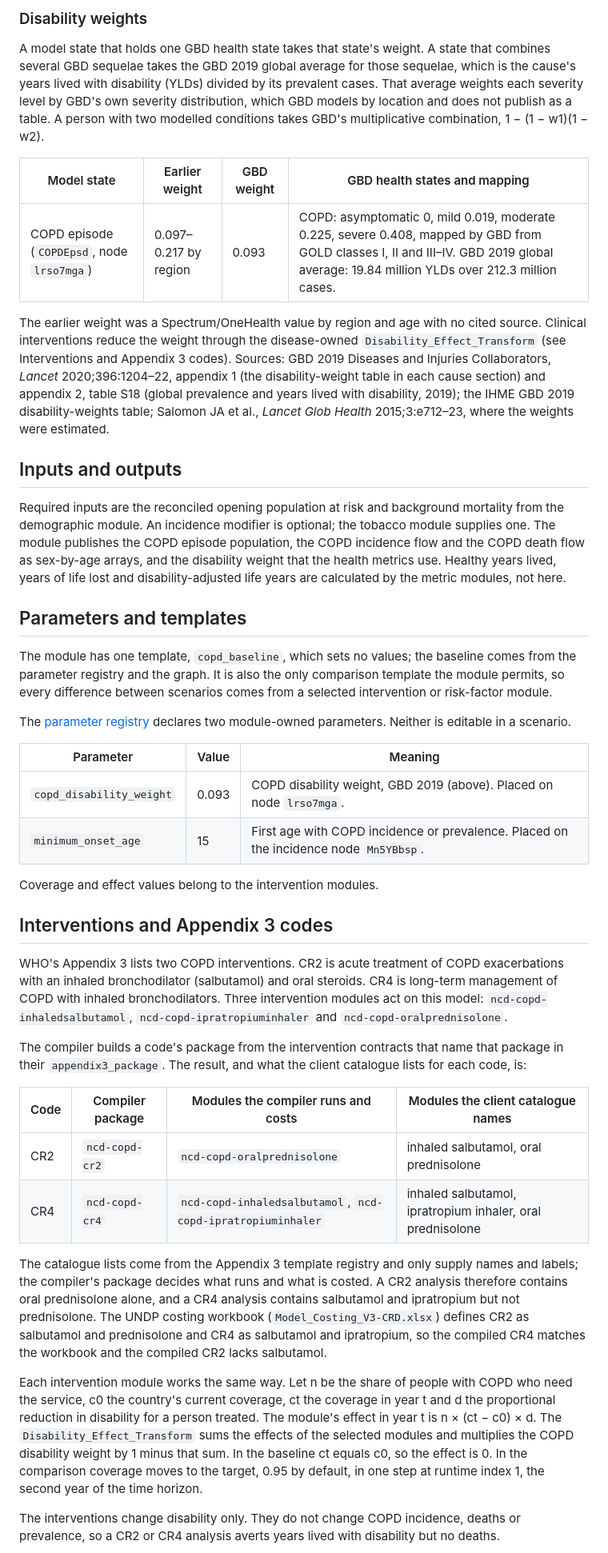
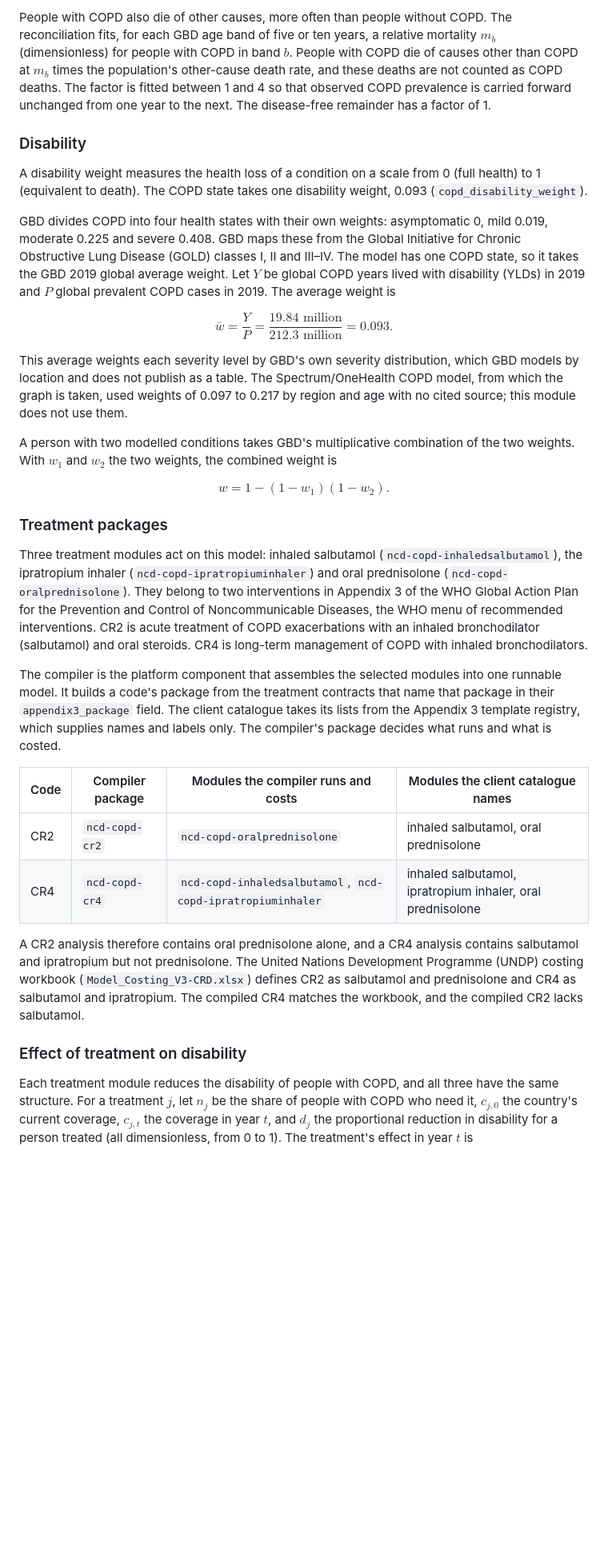
Before and after one commit to ForecastHealth/ncd-chronic-respiratory-disease-copd, a Markdown page: README.md, the part around one of its changes. Shown at 80% size. Rendered like a GitHub page; blank space fills up the shorter version.

```diff
--- a/README.md
+++ b/README.md
@@ -44,45 +63,38 @@ COPD incidence and opening prevalence are 0 below age 15. The GBD input is non-z
 
-### Disability weights
+People with COPD also die of other causes, more often than people without COPD. The reconciliation fits, for each GBD age band of five or ten years, a relative mortality $m_b$ (dimensionless) for people with COPD in band $b$. People with COPD die of causes other than COPD at $m_b$ times the population's other-cause death rate, and these deaths are not counted as COPD deaths. The factor is fitted between 1 and 4 so that observed COPD prevalence is carried forward unchanged from one year to the next. The disease-free remainder has a factor of 1.
 
-A model state that holds one GBD health state takes that state's weight. A state that combines several GBD sequelae takes the GBD 2019 global average for those sequelae, which is the cause's years lived with disability (YLDs) divided by its prevalent cases. That average weights each severity level by GBD's own severity distribution, which GBD models by location and does not publish as a table. A person with two modelled conditions takes GBD's multiplicative combination, 1 − (1 − w1)(1 − w2).
+### Disability
 
-| Model state | Earlier weight | GBD weight | GBD health states and mapping |
-|---|---|---|---|
-| COPD episode (`COPDEpsd`, node `lrso7mga`) | 0.097–0.217 by region | 0.093 | COPD: asymptomatic 0, mild 0.019, moderate 0.225, severe 0.408, mapped by GBD from GOLD classes I, II and III–IV. GBD 2019 global average: 19.84 million YLDs over 212.3 million cases. |
+A disability weight measures the health loss of a condition on a scale from 0 (full health) to 1 (equivalent to death). The COPD state takes one disability weight, 0.093 (`copd_disability_weight`).
 
-The earlier weight was a Spectrum/OneHealth value by region and age with no cited source. Clinical interventions reduce the weight through the disease-owned `Disability_Effect_Transform` (see Interventions and Appendix 3 codes). Sources: GBD 2019 Diseases and Injuries Collaborators, *Lancet* 2020;396:1204–22, appendix 1 (the disability-weight table in each cause section) and appendix 2, table S18 (global prevalence and years lived with disability, 2019); the IHME GBD 2019 disability-weights table; Salomon JA et al., *Lancet Glob Health* 2015;3:e712–23, where the weights were estimated.
+GBD divides COPD into four health states with their own weights: asymptomatic 0, mild 0.019, moderate 0.225 and severe 0.408. GBD maps these from the Global Initiative for Chronic Obstructive Lung Disease (GOLD) classes I, II and III–IV. The model has one COPD state, so it takes the GBD 2019 global average weight. Let $Y$ be global COPD years lived with disability (YLDs) in 2019 and $P$ global prevalent COPD cases in 2019. The average weight is
 
-## Inputs and outputs
+$$
+\bar{w} = \frac{Y}{P} = \frac{19.84 \text{ million}}{212.3 \text{ million}} = 0.093.
+$$
 
-Required inputs are the reconciled opening population at risk and background mortality from the demographic module. An incidence modifier is optional; the tobacco module supplies one. The module publishes the COPD episode population, the COPD incidence flow and the COPD death flow as sex-by-age arrays, and the disability weight that the health metrics use. Healthy years lived, years of life lost and disability-adjusted life years are calculated by the metric modules, not here.
+This average weights each severity level by GBD's own severity distribution, which GBD models by location and does not publish as a table. The Spectrum/OneHealth COPD model, from which the graph is taken, used weights of 0.097 to 0.217 by region and age with no cited source; this module does not use them.
 
-## Parameters and templates
+A person with two modelled conditions takes GBD's multiplicative combination of the two weights. With $w_1$ and $w_2$ the two weights, the combined weight is
 
-The module has one template, `copd_baseline`, which sets no values; the baseline comes from the parameter registry and the graph. It is also the only comparison template the module permits, so every difference between scenarios comes from a selected intervention or risk-factor module.
+$$
+w = 1 - (1 - w_1)(1 - w_2).
+$$
 
-The [parameter registry](parameters/registry.v1.json) declares two module-owned parameters. Neither is editable in a scenario.
+### Treatment packages
 
-| Parameter | Value | Meaning |
-|---|---|---|
-| `copd_disability_weight` | 0.093 | COPD disability weight, GBD 2019 (above). Placed on node `lrso7mga`. |
-| `minimum_onset_age` | 15 | First age with COPD incidence or prevalence. Placed on the incidence node `Mn5YBbsp`. |
+Three treatment modules act on this model: inhaled salbutamol (`ncd-copd-inhaledsalbutamol`), the ipratropium inhaler (`ncd-copd-ipratropiuminhaler`) and oral prednisolone (`ncd-copd-oralprednisolone`). They belong to two interventions in Appendix 3 of the WHO Global Action Plan for the Prevention and Control of Noncommunicable Diseases, the WHO menu of recommended interventions. CR2 is acute treatment of COPD exacerbations with an inhaled bronchodilator (salbutamol) and oral steroids. CR4 is long-term management of COPD with inhaled bronchodilators.
 
-Coverage and effect values belong to the intervention modules.
-
-## Interventions and Appendix 3 codes
-
-WHO's Appendix 3 lists two COPD interventions. CR2 is acute treatment of COPD exacerbations with an inhaled bronchodilator (salbutamol) and oral steroids. CR4 is long-term management of COPD with inhaled bronchodilators. Three intervention modules act on this model: `ncd-copd-inhaledsalbutamol`, `ncd-copd-ipratropiuminhaler` and `ncd-copd-oralprednisolone`.
-
-The compiler builds a code's package from the intervention contracts that name that package in their `appendix3_package`. The result, and what the client catalogue lists for each code, is:
+The compiler is the platform component that assembles the selected modules into one runnable model. It builds a code's package from the treatment contracts that name that package in their `appendix3_package` field. The client catalogue takes its lists from the Appendix 3 template registry, which supplies names and labels only. The compiler's package decides what runs and what is costed.
 
 | Code | Compiler package | Modules the compiler runs and costs | Modules the client catalogue names |
 |---|---|---|---|
 | CR2 | `ncd-copd-cr2` | `ncd-copd-oralprednisolone` | inhaled salbutamol, oral prednisolone |
 | CR4 | `ncd-copd-cr4` | `ncd-copd-inhaledsalbutamol`, `ncd-copd-ipratropiuminhaler` | inhaled salbutamol, ipratropium inhaler, oral prednisolone |
 
-The catalogue lists come from the Appendix 3 template registry and only supply names and labels; the compiler's package decides what runs and what is costed. A CR2 analysis therefore contains oral prednisolone alone, and a CR4 analysis contains salbutamol and ipratropium but not prednisolone. The UNDP costing workbook (`Model_Costing_V3-CRD.xlsx`) defines CR2 as salbutamol and prednisolone and CR4 as salbutamol and ipratropium, so the compiled CR4 matches the workbook and the compiled CR2 lacks salbutamol.
+A CR2 analysis therefore contains oral prednisolone alone, and a CR4 analysis contains salbutamol and ipratropium but not prednisolone. The United Nations Development Programme (UNDP) costing workbook (`Model_Costing_V3-CRD.xlsx`) defines CR2 as salbutamol and prednisolone and CR4 as salbutamol and ipratropium. The compiled CR4 matches the workbook, and the compiled CR2 lacks salbutamol.
 
-Each intervention module works the same way. Let n be the share of people with COPD who need the service, c0 the country's current coverage, ct the coverage in year t and d the proportional reduction in disability for a person treated. The module's effect in year t is n × (ct − c0) × d. The `Disability_Effect_Transform` sums the effects of the selected modules and multiplies the COPD disability weight by 1 minus that sum. In the baseline ct equals c0, so the effect is 0. In the comparison coverage moves to the target, 0.95 by default, in one step at runtime index 1, the second year of the time horizon.
+### Effect of treatment on disability
 
-The interventions change disability only. They do not change COPD incidence, deaths or prevalence, so a CR2 or CR4 analysis averts years lived with disability but no deaths.
+Each treatment module reduces the disability of people with COPD, and all three have the same structure. For a treatment $j$, let $n_j$ be the share of people with COPD who need it, $c_{j,0}$ the country's current coverage, $c_{j,t}$ the coverage in year $t$, and $d_j$ the proportional reduction in disability for a person treated (all dimensionless, from 0 to 1). The treatment's effect in year $t$ is
 
```
Also changed, not shown: other parts of README.md (+115 -39 lines).
